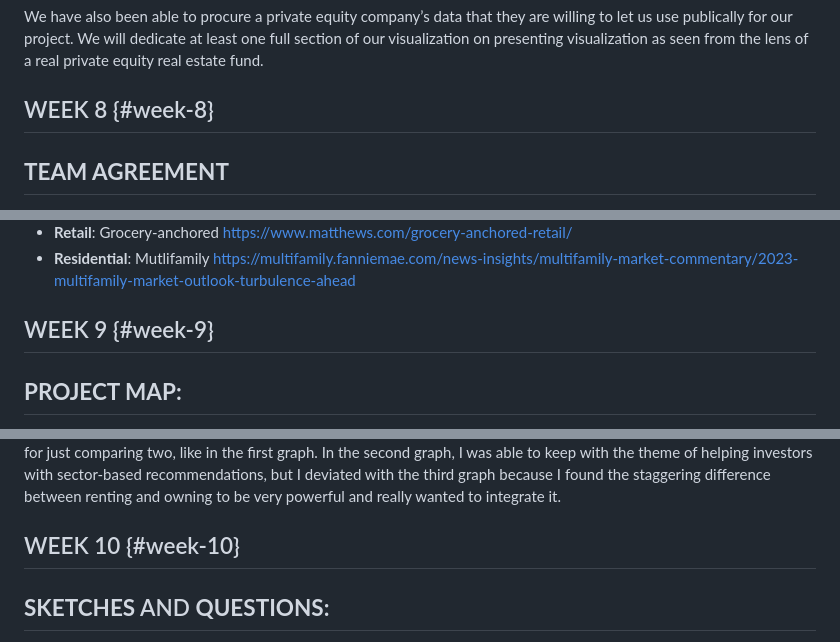
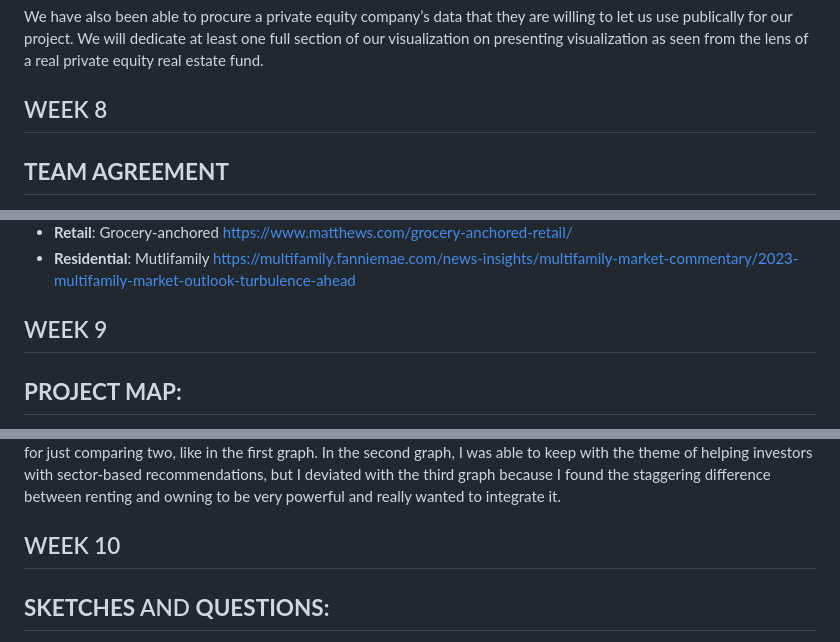
Before and after one commit to bizzyK/cs171project, a Markdown page: process-book.md, 3 parts joined by grey strips. GitHub-like rendering.

```diff
--- a/process-book.md
+++ b/process-book.md
@@ -27,7 +27,7 @@ Our motivation to pursue this project stems from a desire and need to educate bo
 
 We have also been able to procure a private equity company’s data that they are willing to let us use publically for our project. We will dedicate at least one full section of our visualization on presenting visualization as seen from the lens of a real private equity real estate fund.
 
-## WEEK 8 {#week-8}
+## WEEK 8
 
 
 ## **TEAM AGREEMENT**
@@ -175,7 +175,7 @@ The extent of data cleaning required may vary based on the datasets we choose to
 * **Retail**: Grocery-anchored [https://www.matthews.com/grocery-anchored-retail/](https://www.matthews.com/grocery-anchored-retail/)
 * **Residential**: Mutlifamily [https://multifamily.fanniemae.com/news-insights/multifamily-market-commentary/2023-multifamily-market-outlook-turbulence-ahead](https://multifamily.fanniemae.com/news-insights/multifamily-market-commentary/2023-multifamily-market-outlook-turbulence-ahead)
 
-## WEEK 9 {#week-9}
+## WEEK 9
 
 
 ## **PROJECT MAP:**
@@ -266,7 +266,7 @@ My Tableau visualizations evolved from the team's broader questions to focus on
 
 This was an interesting experience to go through. The reason why my graphs differ from our questions is because although our ideas have no limit, what I could actually create and visualize is bounded by our data. I may have wanted to make comparisons between the four different sectors, but sometimes we’d be missing data for a sector so I would settle for just comparing two, like in the first graph. In the second graph, I was able to keep with the theme of helping investors with sector-based recommendations, but I deviated with the third graph because I found the staggering difference between renting and owning to be very powerful and really wanted to integrate it.
 
-## WEEK 10 {#week-10}
+## WEEK 10
 
 
 ## **SKETCHES** AND **QUESTIONS:**
```
Also changed, not shown: other parts of process-book.md (+3 -3 lines).
